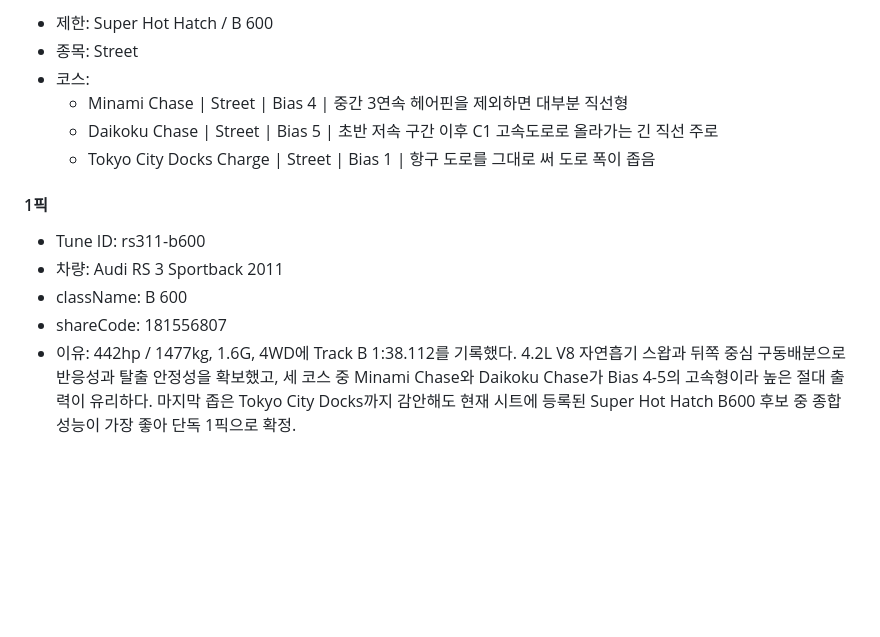
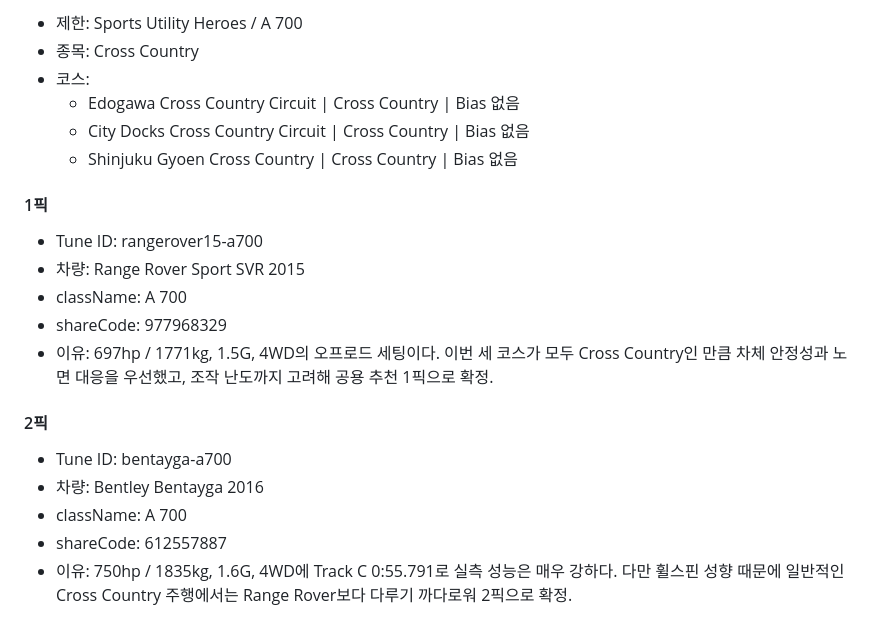
Before and after one commit to Lepe1210/forza6-tuning-archive-lepe, a Markdown page: data/leire.md, the part around one of its changes. Rendered like a GitHub page; blank space fills up the shorter version.

```diff
--- a/data/leire.md
+++ b/data/leire.md
@@ -55,15 +71,23 @@
 
-- 제한: Super Hot Hatch / B 600
-- 종목: Street
+- 제한: Sports Utility Heroes / A 700
+- 종목: Cross Country
 - 코스:
-  - Minami Chase | Street | Bias 4 | 중간 3연속 헤어핀을 제외하면 대부분 직선형
-  - Daikoku Chase | Street | Bias 5 | 초반 저속 구간 이후 C1 고속도로로 올라가는 긴 직선 주로
-  - Tokyo City Docks Charge | Street | Bias 1 | 항구 도로를 그대로 써 도로 폭이 좁음
+  - Edogawa Cross Country Circuit | Cross Country | Bias 없음
+  - City Docks Cross Country Circuit | Cross Country | Bias 없음
+  - Shinjuku Gyoen Cross Country | Cross Country | Bias 없음
 
 #### 1픽
 
-- Tune ID: rs311-b600
-- 차량: Audi RS 3 Sportback 2011
-- className: B 600
-- shareCode: 181556807
-- 이유: 442hp / 1477kg, 1.6G, 4WD에 Track B 1:38.112를 기록했다. 4.2L V8 자연흡기 스왑과 뒤쪽 중심 구동배분으로 반응성과 탈출 안정성을 확보했고, 세 코스 중 Minami Chase와 Daikoku Chase가 Bias 4-5의 고속형이라 높은 절대 출력이 유리하다. 마지막 좁은 Tokyo City Docks까지 감안해도 현재 시트에 등록된 Super Hot Hatch B600 후보 중 종합 성능이 가장 좋아 단독 1픽으로 확정.
+- Tune ID: rangerover15-a700
+- 차량: Range Rover Sport SVR 2015
+- className: A 700
+- shareCode: 977968329
+- 이유: 697hp / 1771kg, 1.5G, 4WD의 오프로드 세팅이다. 이번 세 코스가 모두 Cross Country인 만큼 차체 안정성과 노면 대응을 우선했고, 조작 난도까지 고려해 공용 추천 1픽으로 확정.
+
+#### 2픽
+
+- Tune ID: bentayga-a700
+- 차량: Bentley Bentayga 2016
+- className: A 700
+- shareCode: 612557887
+- 이유: 750hp / 1835kg, 1.6G, 4WD에 Track C 0:55.791로 실측 성능은 매우 강하다. 다만 휠스핀 성향 때문에 일반적인 Cross Country 주행에서는 Range Rover보다 다루기 까다로워 2픽으로 확정.
```
Also changed, not shown: other parts of data/leire.md (+44 -28 lines).
